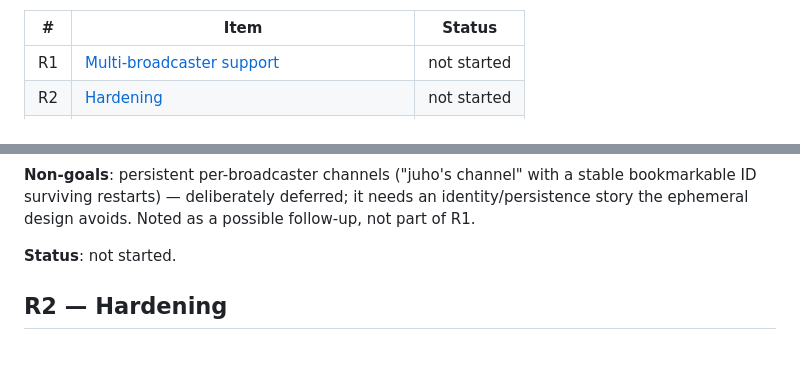
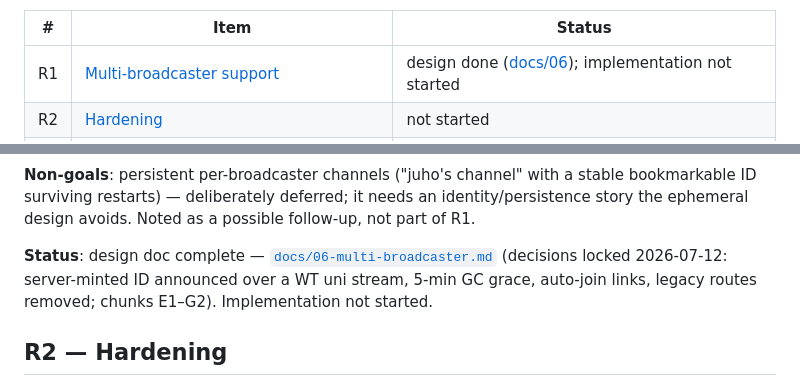
Before and after one commit to Tuhis/gawk, a Markdown page: ROADMAP.md, 2 parts joined by grey strips. GitHub-like rendering; blank space fills up the shorter version.

```diff
--- a/ROADMAP.md
+++ b/ROADMAP.md
@@ -19,7 +19,7 @@ feature set exists).
 
 | # | Item | Status |
 |---|------|--------|
-| R1 | [Multi-broadcaster support](#r1--multi-broadcaster-support) | not started |
+| R1 | [Multi-broadcaster support](#r1--multi-broadcaster-support) | design done ([docs/06](docs/06-multi-broadcaster.md)); implementation not started |
 | R2 | [Hardening](#r2--hardening) | not started |
 | R3 | [Broadcaster resolution & framerate picker](#r3--broadcaster-resolution--framerate-picker) | not started |
 | R4 | [Automatic resolution fallback](#r4--automatic-resolution-fallback) | not started |
@@ -84,7 +84,11 @@ stable bookmarkable ID surviving restarts) — deliberately deferred; it needs
 an identity/persistence story the ephemeral design avoids. Noted as a
 possible follow-up, not part of R1.
 
-**Status**: not started.
+**Status**: design doc complete —
+[`docs/06-multi-broadcaster.md`](docs/06-multi-broadcaster.md) (decisions
+locked 2026-07-12: server-minted ID announced over a WT uni stream, 5-min GC
+grace, auto-join links, legacy routes removed; chunks E1–G2). Implementation
+not started.
 
 ## R2 — Hardening
 
```
Also changed, not shown: CLAUDE.md (+4 -1 lines), docs/06-multi-broadcaster.md (added, +362 -0 lines).
